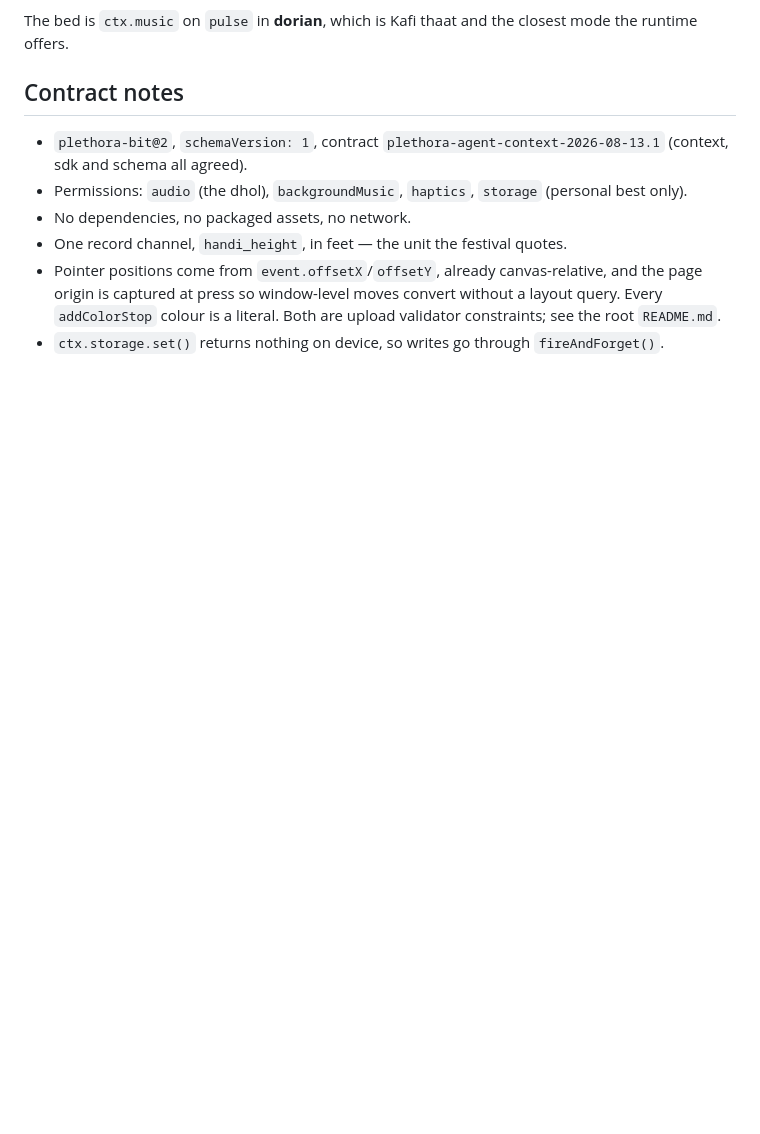
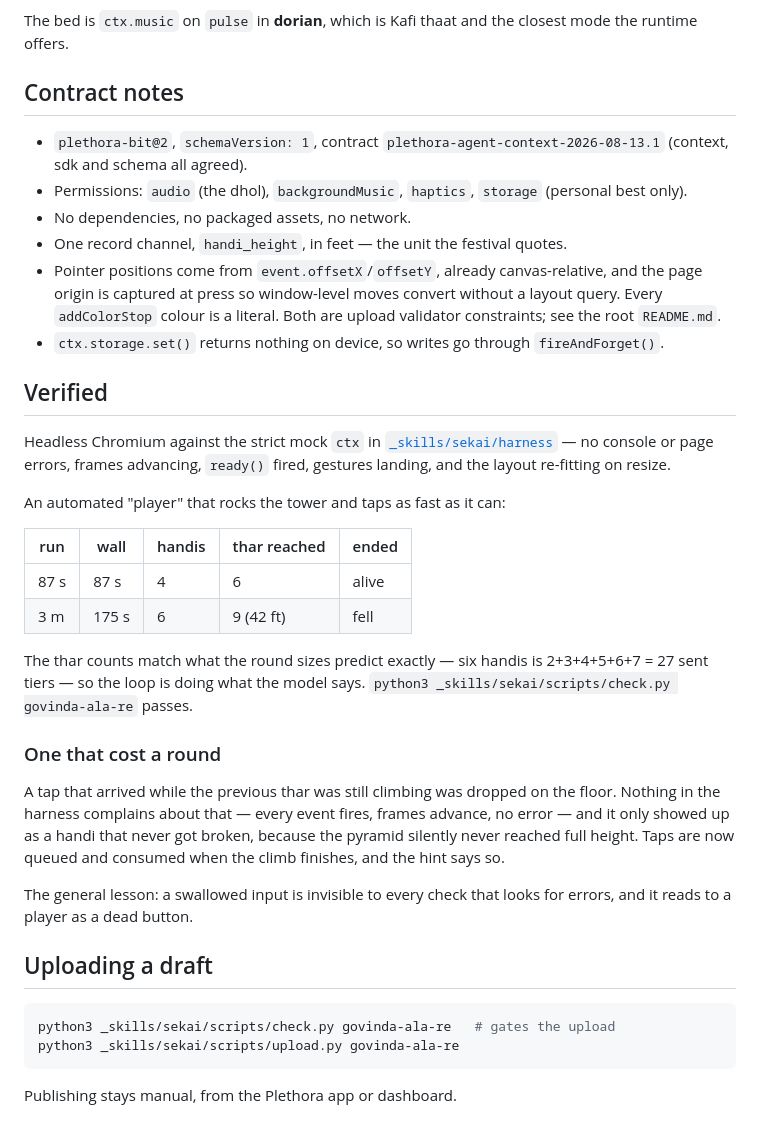
Before and after one commit to pratt3000/my-bits, a Markdown page: govinda-ala-re/README.md, the part around the change. GitHub-like rendering; blank space fills up the shorter version.

Commit message:
Record the playtest numbers and the swallowed-tap bug
Two automated runs, plus the trap that cost a round: a tap arriving during
the climb was dropped, which no error-shaped check can see — it surfaced only
as a handi that never got broken.

Co-Authored-By: Claude Opus 5 <noreply@anthropic.com>
Claude-Session: https://claude.ai/code/session_014tKdtrVd81aZ1VerRQmhAv

````diff
--- a/govinda-ala-re/README.md
+++ b/govinda-ala-re/README.md
@@ -117,3 +117,41 @@ closest mode the runtime offers.
   validator constraints; see the root `README.md`.
 - `ctx.storage.set()` returns nothing on device, so writes go through
   `fireAndForget()`.
+
+## Verified
+
+Headless Chromium against the strict mock `ctx` in
+[`_skills/sekai/harness`](../_skills/sekai/harness) — no console or page
+errors, frames advancing, `ready()` fired, gestures landing, and the layout
+re-fitting on resize.
+
+An automated "player" that rocks the tower and taps as fast as it can:
+
+| run  | wall  | handis | thar reached | ended |
+| ---- | ----- | ------ | ------------ | ----- |
+| 87 s | 87 s  | 4      | 6            | alive |
+| 3 m  | 175 s | 6      | 9 (42 ft)    | fell  |
+
+The thar counts match what the round sizes predict exactly — six handis is
+2+3+4+5+6+7 = 27 sent tiers — so the loop is doing what the model says.
+`python3 _skills/sekai/scripts/check.py govinda-ala-re` passes.
+
+### One that cost a round
+
+A tap that arrived while the previous thar was still climbing was dropped on
+the floor. Nothing in the harness complains about that — every event fires,
+frames advance, no error — and it only showed up as a handi that never got
+broken, because the pyramid silently never reached full height. Taps are now
+queued and consumed when the climb finishes, and the hint says so.
+
+The general lesson: a swallowed input is invisible to every check that looks
+for errors, and it reads to a player as a dead button.
+
+## Uploading a draft
+
+```bash
+python3 _skills/sekai/scripts/check.py govinda-ala-re   # gates the upload
+python3 _skills/sekai/scripts/upload.py govinda-ala-re
+```
+
+Publishing stays manual, from the Plethora app or dashboard.
````
